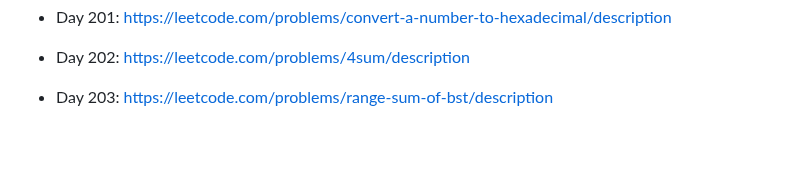
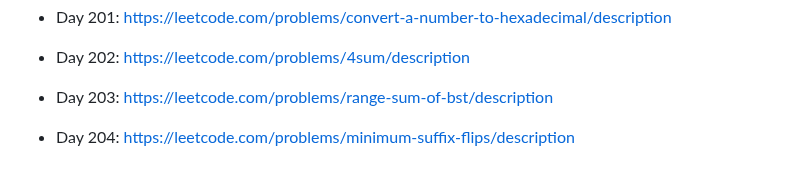
Before and after one commit to unlimitedband/daily-lc, a Markdown page: README.md, the part around the change. Rendered like a GitHub page; blank space fills up the shorter version.

Commit message:
Pick challenge day 204

```diff
--- a/README.md
+++ b/README.md
@@ -415,3 +415,5 @@ Mỗi ngày pick một challenge ngẫu nhiên từ leetcode.
 * Day 202: https://leetcode.com/problems/4sum/description
 
 * Day 203: https://leetcode.com/problems/range-sum-of-bst/description
+
+* Day 204: https://leetcode.com/problems/minimum-suffix-flips/description
```
